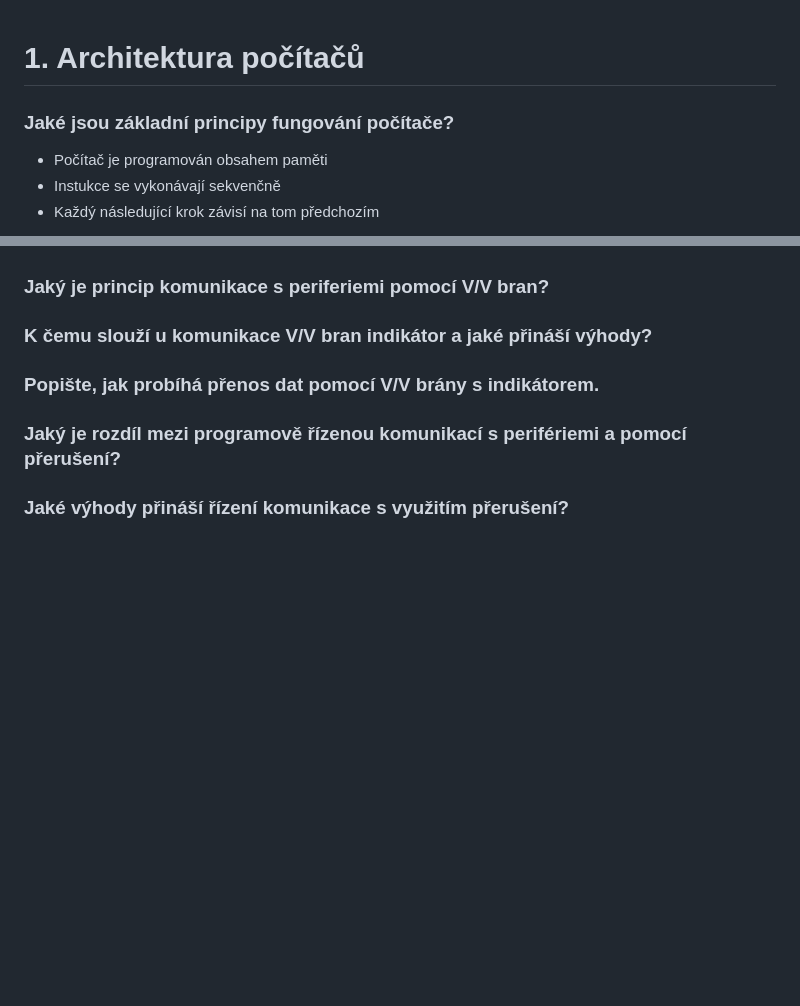
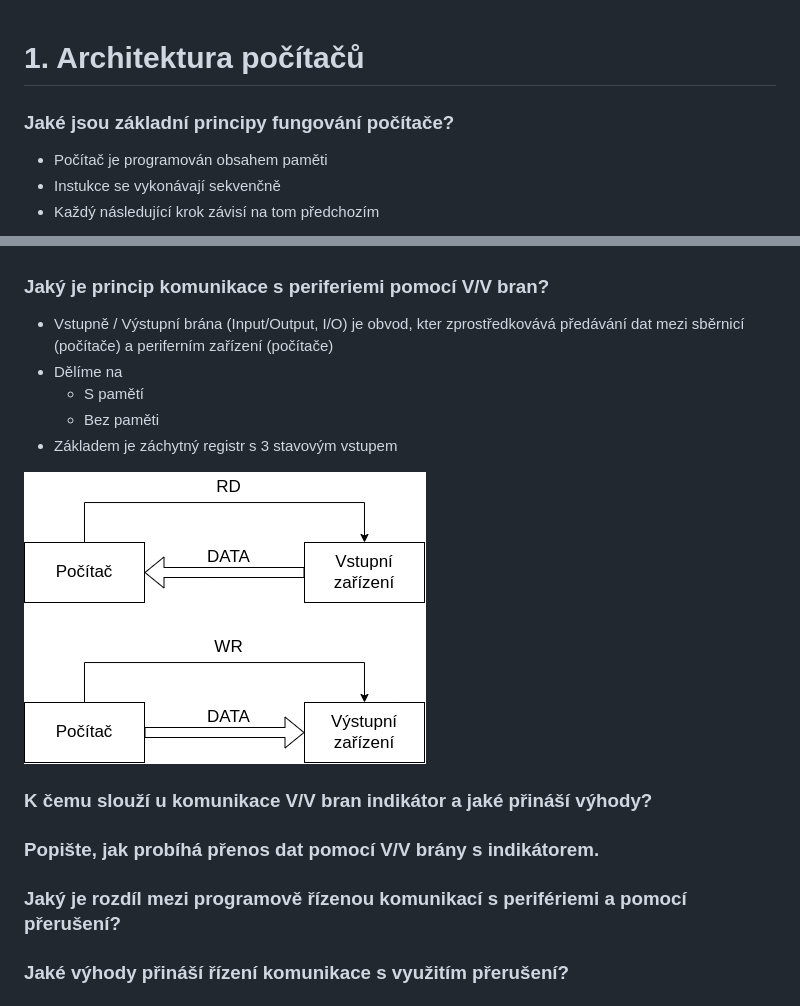
Before and after one commit to adaxiik/apps-exam, a Markdown page: APPS.MD, 2 parts joined by grey strips. Drawn GitHub-style; pictures changed too: assets/VV_nepodmineny.png (added); blank space fills up the shorter version.

```diff
--- a/APPS.MD
+++ b/APPS.MD
@@ -1,3 +1,11 @@
+<style>
+    h3
+    {
+        font-weight: bold;
+    }
+</style>
+
+
 <!--  ----------  -->
 # 1. Architektura počítačů
 
@@ -90,4 +144,13 @@
 ### Jaký je princip komunikace s periferiemi pomocí V/V bran?
+- Vstupně / Výstupní brána (Input/Output, I/O) je obvod, kter zprostředkovává předávání dat mezi sběrnicí (počítače) a periferním zařízení (počítače)
+- Dělíme na
+    - S pamětí
+    - Bez paměti
+- Základem je záchytný registr s 3 stavovým vstupem
+
+![VV_nepodmineny](assets/VV_nepodmineny.png)
+
+
 ### K čemu slouží u komunikace V/V bran indikátor a jaké přináší výhody?
 ### Popište, jak probíhá přenos dat pomocí V/V brány s indikátorem.
 ### Jaký je rozdíl mezi programově řízenou komunikací s perifériemi a pomocí přerušení?
```
Also changed, not shown: other parts of APPS.MD (+47 -1 lines), build-md/APPS.png, build-md/assets/VV_nepodmineny.png (added), 3 other files.
